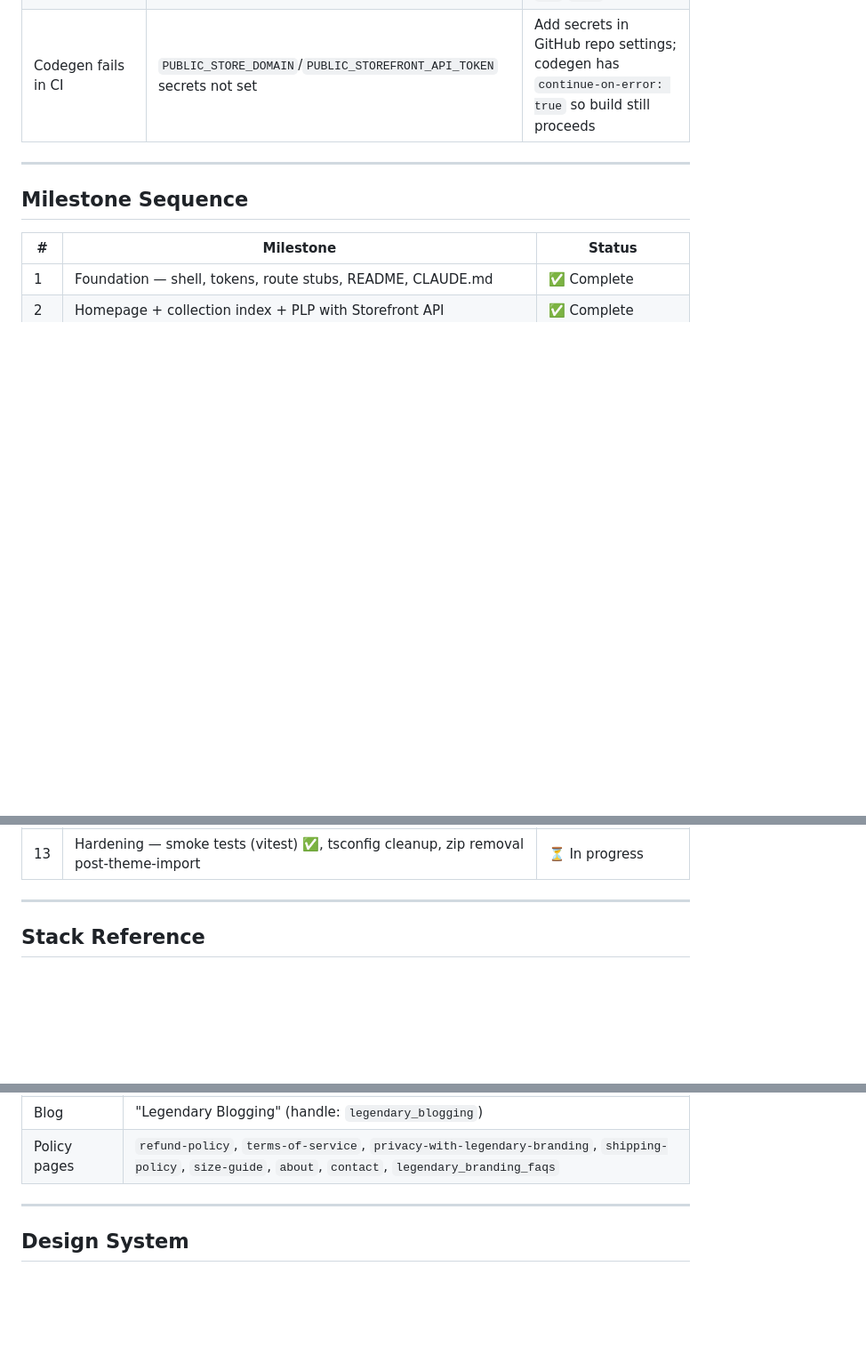
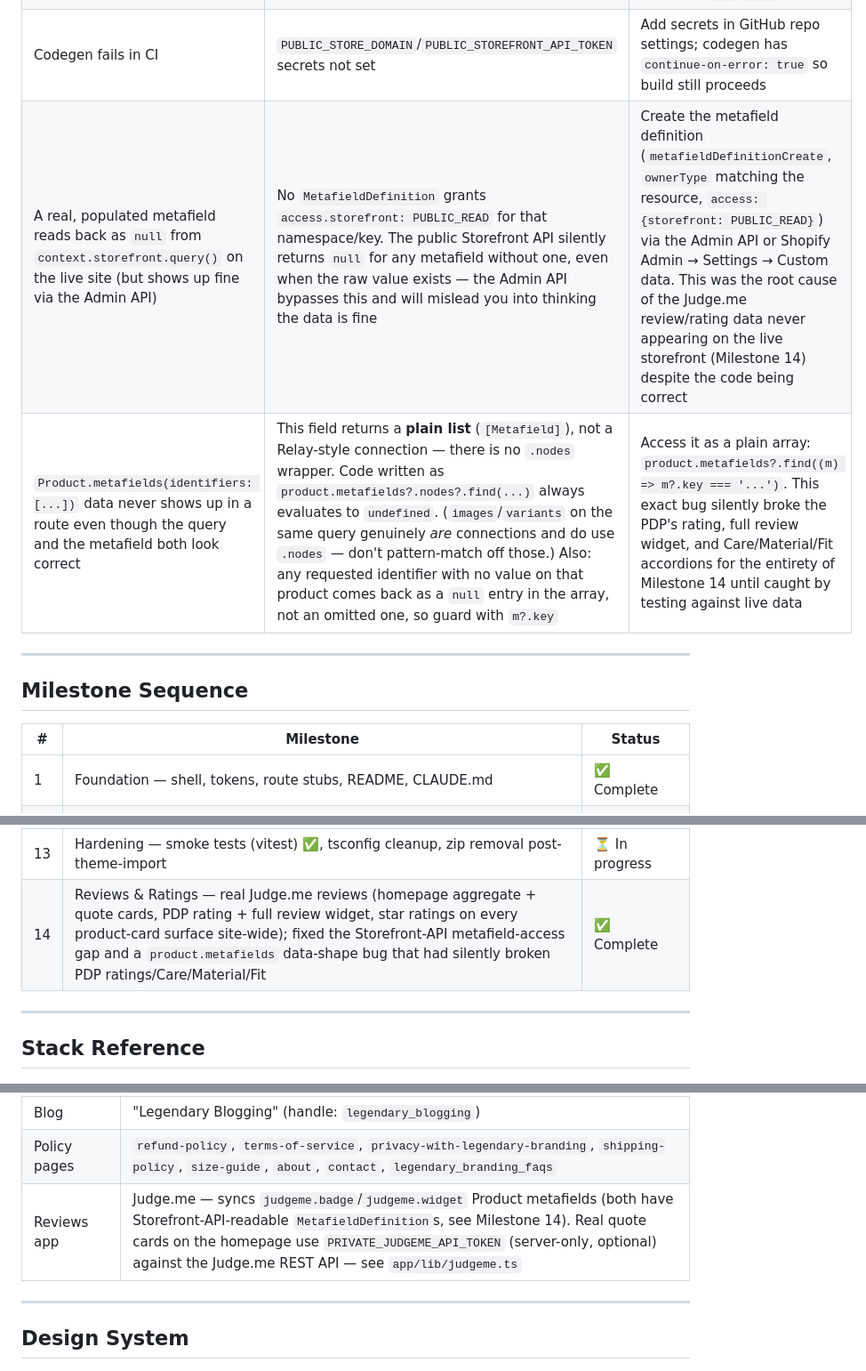
Before and after one commit to LXGNDRY/legendary-branding-headless, a Markdown page: CLAUDE.md, 3 parts joined by grey strips. Shown at 89% size. Rendered like a GitHub page; blank space fills up the shorter version.

```diff
--- a/CLAUDE.md
+++ b/CLAUDE.md
@@ -207,6 +207,8 @@ Deployments and their preview URLs are visible in the Shopify Partners dashboard
 | TS2307 on `../route.js` imports | Build ran after Typecheck, or `rootDirs` missing from tsconfig | Move Build step before Typecheck; ensure `rootDirs` in tsconfig |
 | Deploy job skipped | Event was `pull_request`, not `push` | Merge the PR — only push events to `dev`/`main` deploy |
 | Codegen fails in CI | `PUBLIC_STORE_DOMAIN`/`PUBLIC_STOREFRONT_API_TOKEN` secrets not set | Add secrets in GitHub repo settings; codegen has `continue-on-error: true` so build still proceeds |
+| A real, populated metafield reads back as `null` from `context.storefront.query()` on the live site (but shows up fine via the Admin API) | No `MetafieldDefinition` grants `access.storefront: PUBLIC_READ` for that namespace/key. The public Storefront API silently returns `null` for any metafield without one, even when the raw value exists — the Admin API bypasses this and will mislead you into thinking the data is fine | Create the metafield definition (`metafieldDefinitionCreate`, `ownerType` matching the resource, `access: {storefront: PUBLIC_READ}`) via the Admin API or Shopify Admin → Settings → Custom data. This was the root cause of the Judge.me review/rating data never appearing on the live storefront (Milestone 14) despite the code being correct |
+| `Product.metafields(identifiers: [...])` data never shows up in a route even though the query and the metafield both look correct | This field returns a **plain list** (`[Metafield]`), not a Relay-style connection — there is no `.nodes` wrapper. Code written as `product.metafields?.nodes?.find(...)` always evaluates to `undefined`. (`images`/`variants` on the same query genuinely *are* connections and do use `.nodes` — don't pattern-match off those.) Also: any requested identifier with no value on that product comes back as a `null` entry in the array, not an omitted one, so guard with `m?.key` | Access it as a plain array: `product.metafields?.find((m) => m?.key === '...')`. This exact bug silently broke the PDP's rating, full review widget, and Care/Material/Fit accordions for the entirety of Milestone 14 until caught by testing against live data |
 
 ---
 
@@ -227,6 +229,7 @@ Deployments and their preview URLs are visible in the Shopify Partners dashboard
 | 11 | Codegen — generate + commit `storefrontapi.generated.d.ts`, wire into CI | ✅ Complete |
 | 12 | Content — real imagery replacing all `<Placeholder>` usage; full visual QA | ⏳ Blocked on theme import |
 | 13 | Hardening — smoke tests (vitest) ✅, tsconfig cleanup, zip removal post-theme-import | ⏳ In progress |
+| 14 | Reviews & Ratings — real Judge.me reviews (homepage aggregate + quote cards, PDP rating + full review widget, star ratings on every product-card surface site-wide); fixed the Storefront-API metafield-access gap and a `product.metafields` data-shape bug that had silently broken PDP ratings/Care/Material/Fit | ✅ Complete |
 
 ---
 
@@ -254,6 +257,7 @@ Deployments and their preview URLs are visible in the Shopify Partners dashboard
 | Price range | $55 – $120 USD |
 | Blog | "Legendary Blogging" (handle: `legendary_blogging`) |
 | Policy pages | `refund-policy`, `terms-of-service`, `privacy-with-legendary-branding`, `shipping-policy`, `size-guide`, `about`, `contact`, `legendary_branding_faqs` |
+| Reviews app | Judge.me — syncs `judgeme.badge`/`judgeme.widget` Product metafields (both have Storefront-API-readable `MetafieldDefinition`s, see Milestone 14). Real quote cards on the homepage use `PRIVATE_JUDGEME_API_TOKEN` (server-only, optional) against the Judge.me REST API — see `app/lib/judgeme.ts` |
 
 ---
 
```
Also changed, not shown: README.md (+6 -8 lines).
